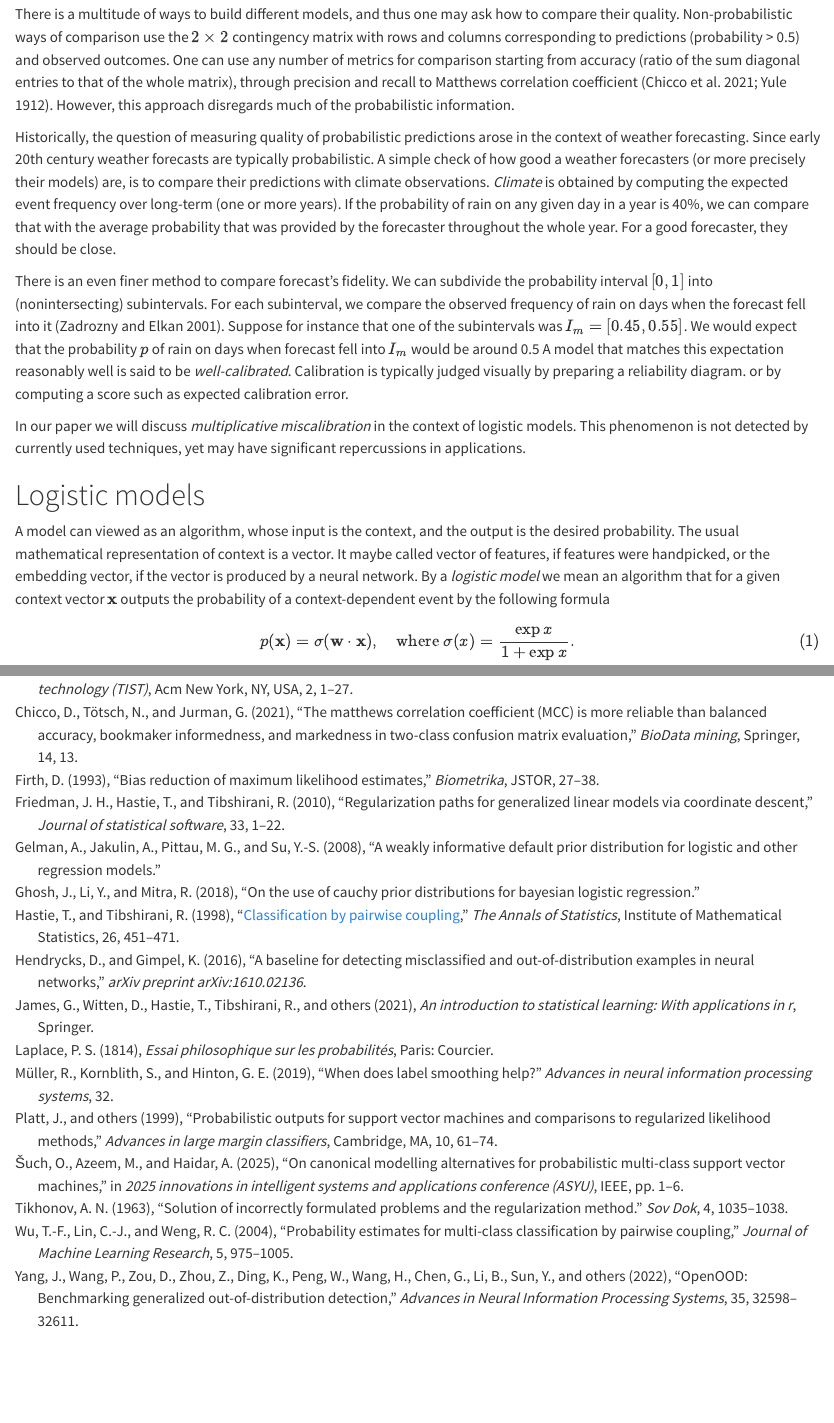
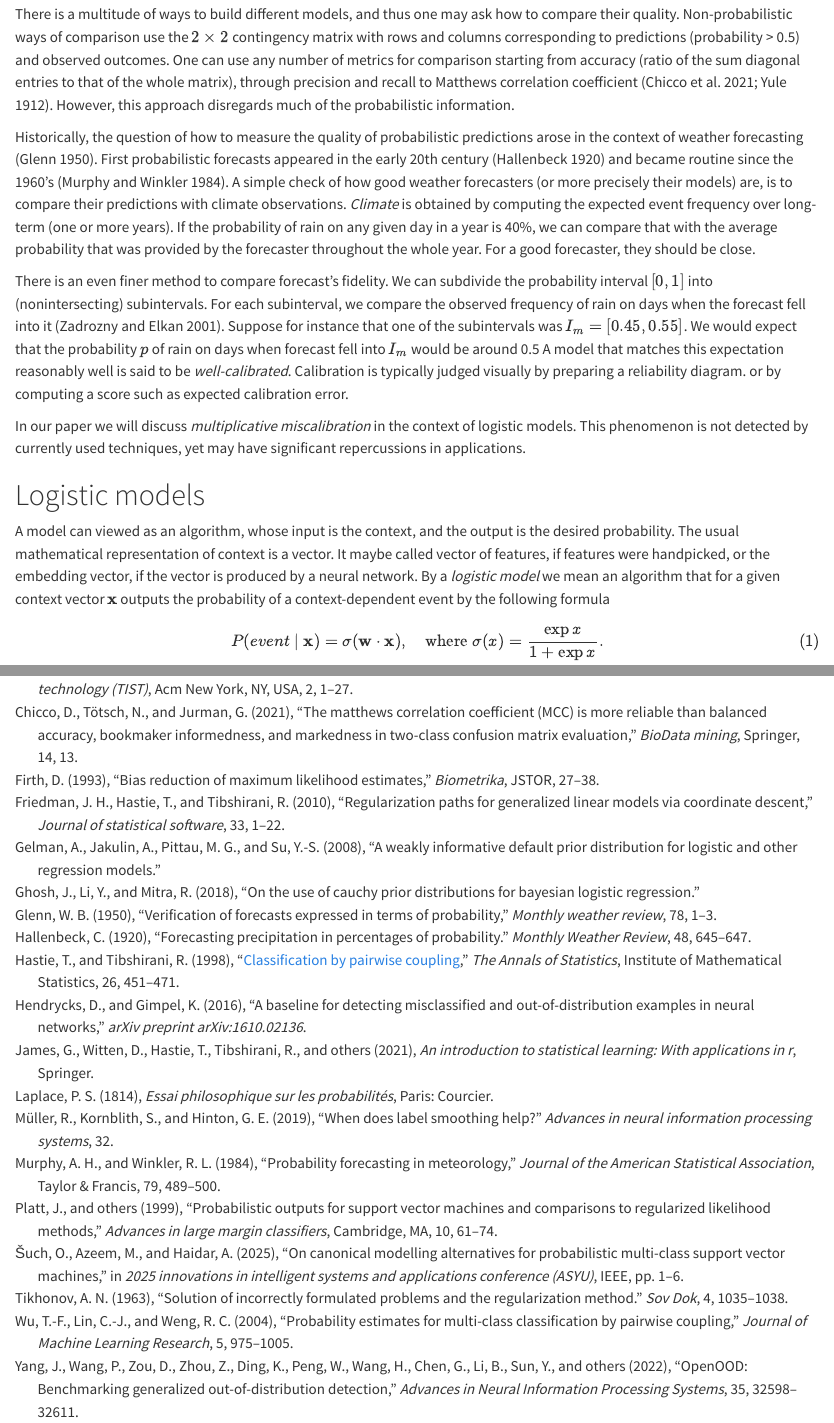
Before and after one commit to ondrej-such/ams, a Quarto document (index.qmd): the page in a window 1100 px wide, from 400 px down, and a second part further down, joined at a grey line. Rendered offline with R 4.5, knitr and Pandoc in place of Quarto, with nearby package versions; some code elsewhere in the file could not run offline.

Commit message:
Added refs for meteorology

```diff
--- a/index.qmd
+++ b/index.qmd
@@ -32,7 +32,7 @@ In practical applications, however, the question to quantify probability is ofte
 
 There is a multitude of ways to build different models, and thus one may ask how to compare their quality. Non-probabilistic ways of comparison use the $2\times 2$ contingency matrix with rows and columns corresponding to predictions (probability > 0.5) and observed outcomes. One can use any number of metrics for comparison starting from accuracy (ratio of the sum diagonal entries to that of the whole matrix), through precision and recall to Matthews correlation coefficient [@yule1912methods; @chicco2021matthews]. However, this approach disregards much of the probabilistic information.
 
-Historically, the question of measuring quality of probabilistic predictions arose in the context of weather forecasting. Since early 20th century weather forecasts are typically  probabilistic. A simple check of how good a weather forecasters (or more precisely their models) are, is to compare their predictions with climate observations. *Climate* is obtained by computing the expected event frequency over long-term (one or more years). If the probability of rain on any given day in a year is 40%, we can compare that with the average probability that was provided by the forecaster throughout the whole year. For a good forecaster, they should be close.
+Historically, the question of how to measure the quality of probabilistic predictions arose in the context of weather forecasting [@glenn1950verification]. First probabilistic forecasts appeared in the early 20th century [@hallenbeck1920forecasting] and became routine since the 1960's [@murphy1984probability]. A simple check of how good weather forecasters (or more precisely their models) are, is to compare their predictions with climate observations. *Climate* is obtained by computing the expected event frequency over long-term (one or more years). If the probability of rain on any given day in a year is 40%, we can compare that with the average probability that was provided by the forecaster throughout the whole year. For a good forecaster, they should be close.
 
 There is an even finer method to compare forecast's fidelity. We can subdivide the probability interval $[0,1]$ into (nonintersecting) subintervals. For each subinterval, we compare the observed frequency of rain on days when the forecast fell into it [@zadrozny2001obtaining]. Suppose for instance that one of the subintervals was $I_m = [0.45, 0.55]$. We would expect that the probability $p$ of rain on days when forecast fell into $I_m$ would be around 0.5 A model that matches this expectation reasonably well is said to be *well-calibrated*. Calibration is typically judged visually by preparing a reliability diagram. or by computing a score such as expected calibration error.
 
@@ -51,7 +51,7 @@ is not detected by currently used techniques, yet may have significant repercuss
 
 A model can viewed as an algorithm, whose input is the context, and the output is the desired probability. The usual mathematical representation of context is a vector. It maybe called vector of features, if features were handpicked, or the embedding vector, if the vector is produced by a neural network. By a *logistic model* we mean an algorithm that for a given context vector $\mathbf{x}$ outputs the probability of a context-dependent event by the following formula
 $$
-p(\mathbf{x}) = \sigma(\mathbf{w} \cdot \mathbf{x}),\quad\textrm{where } \sigma(x) = \frac{\exp x}{1 + \exp{x}}.
+P(event \mid \mathbf{x}) = \sigma(\mathbf{w} \cdot \mathbf{x}),\quad\textrm{where } \sigma(x) = \frac{\exp x}{1 + \exp{x}}.
 $$ {#eq-logistic}
 Note that  the model allows predicting probabilities in the whole range $(0,1)$ since $$
 \begin{aligned}
--- a/references.bib
+++ b/references.bib
@@ -49,6 +49,37 @@
   number={05},
   pages={2001},
   year={2001}
+}
+
+@article{glenn1950verification,
+  title={Verification of forecasts expressed in terms of probability},
+  author={Glenn, W Brier},
+  journal={Monthly weather review},
+  volume={78},
+  number={1},
+  pages={1--3},
+  year={1950}
+}
+
+@article{murphy1984probability,
+  title={Probability forecasting in meteorology},
+  author={Murphy, Allan H and Winkler, Robert L},
+  journal={Journal of the American Statistical Association},
+  volume={79},
+  number={387},
+  pages={489--500},
+  year={1984},
+  publisher={Taylor \& Francis}
+}
+
+@article{hallenbeck1920forecasting,
+  title={Forecasting Precipitation in Percentages of Probability.},
+  author={Hallenbeck, Cleve},
+  journal={Monthly Weather Review},
+  volume={48},
+  number={11},
+  pages={645--647},
+  year={1920}
 }
 
 @article{wu2004probability,
```
Also changed, not shown: index.qmd (6 more changed lines).
